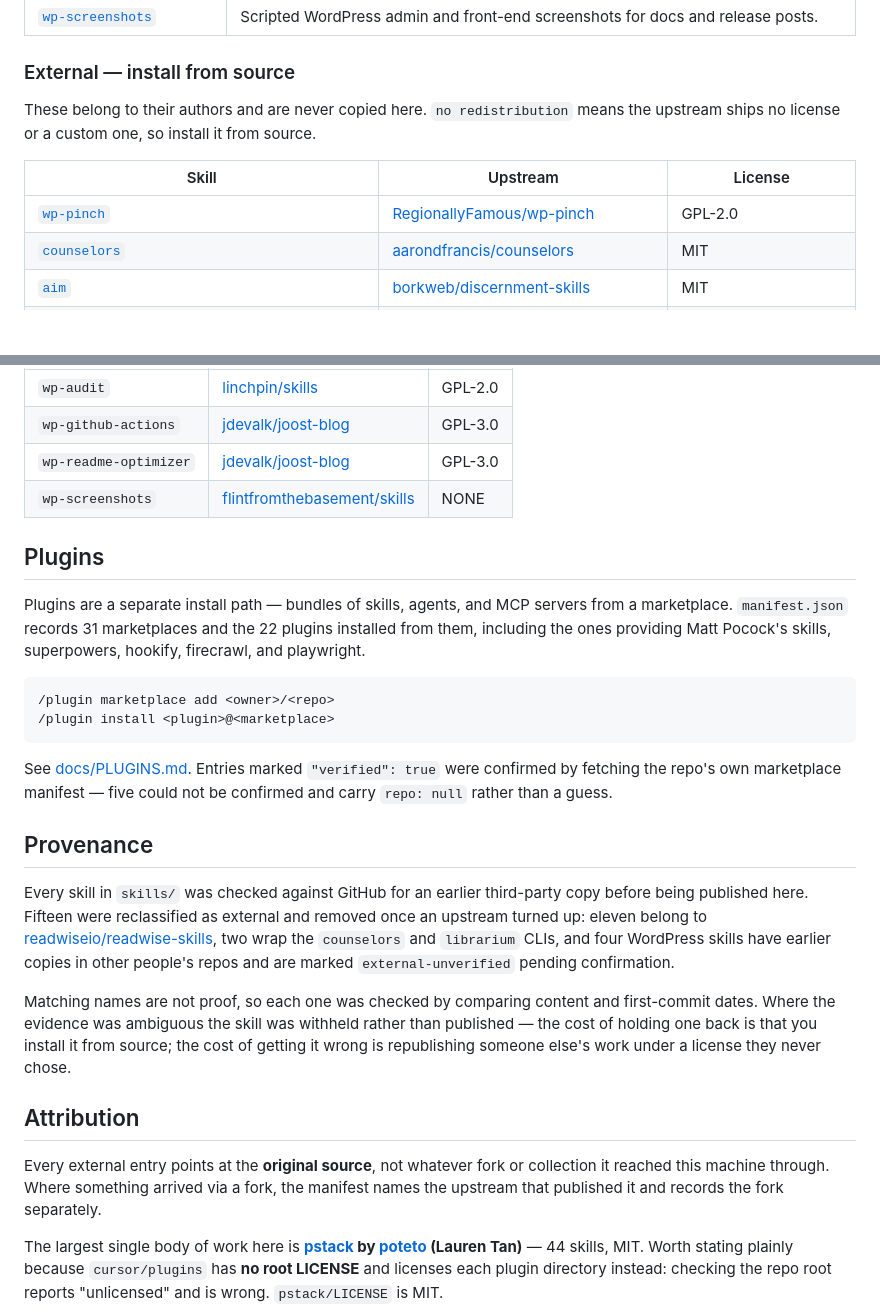
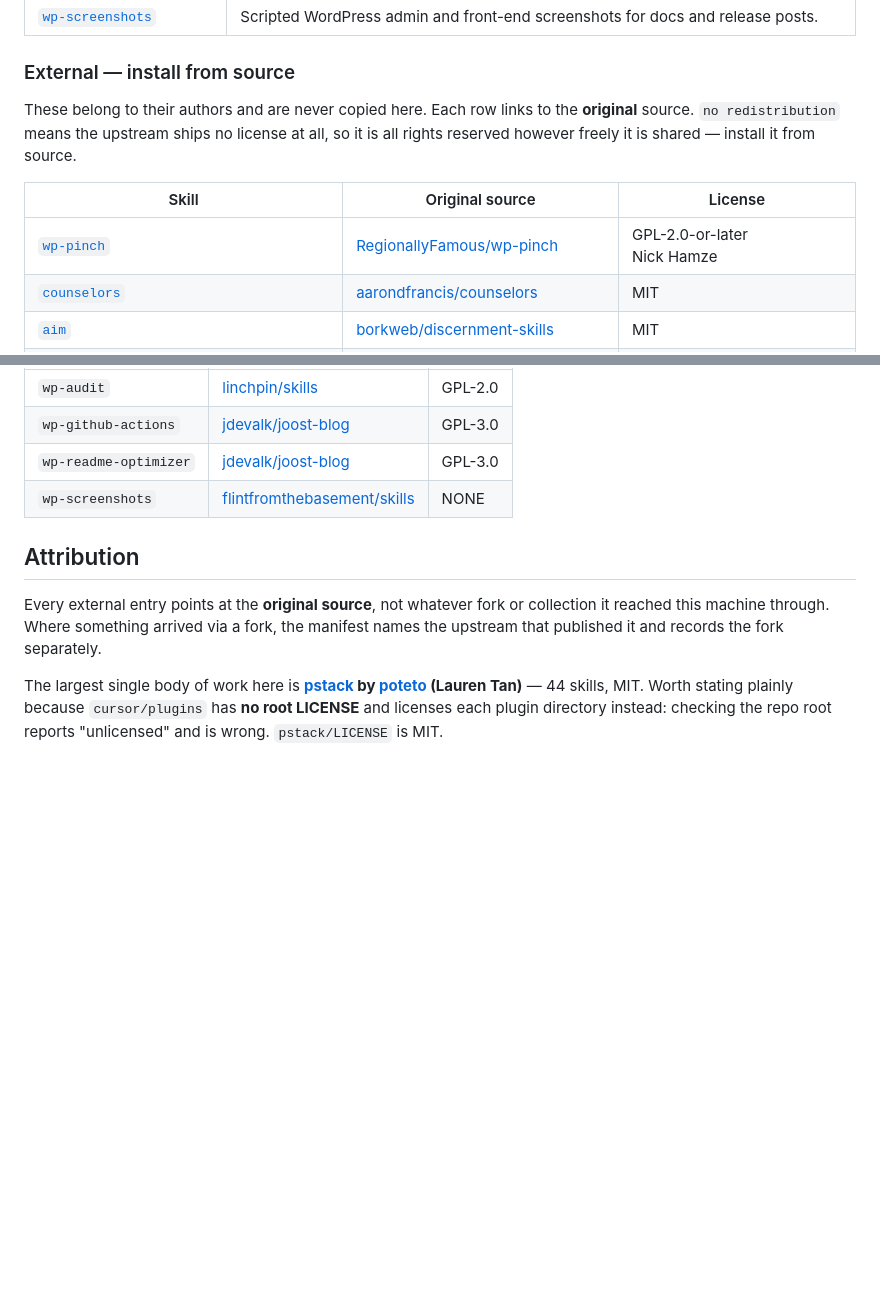
Before and after one commit to courtneyr-dev/agent-skills, a Markdown page: README.md, 2 parts joined by grey strips. Rendered like a GitHub page; blank space fills up the shorter version.

````diff
--- a/README.md
+++ b/README.md
@@ -186,11 +186,13 @@ npx skills@latest add courtneyr-dev/wp-dev-prompts --path skills/wordpress-testi
 
 ### External — install from source
 
-These belong to their authors and are never copied here. `no redistribution` means the upstream ships no license or a custom one, so install it from source.
+These belong to their authors and are never copied here. Each row links to the **original**
+source. `no redistribution` means the upstream ships no license at all, so it is all rights
+reserved however freely it is shared — install it from source.
 
-| Skill | Upstream | License |
+| Skill | Original source | License |
 |---|---|---|
-| [`wp-pinch`](https://github.com/RegionallyFamous/wp-pinch) | [RegionallyFamous/wp-pinch](https://github.com/RegionallyFamous/wp-pinch) | GPL-2.0 |
+| [`wp-pinch`](https://github.com/RegionallyFamous/wp-pinch) | [RegionallyFamous/wp-pinch](https://github.com/RegionallyFamous/wp-pinch) | GPL-2.0-or-later<br>Nick Hamze |
 | [`counselors`](https://github.com/aarondfrancis/counselors) | [aarondfrancis/counselors](https://github.com/aarondfrancis/counselors) | MIT |
 | [`aim`](https://github.com/borkweb/discernment-skills/tree/main/plugins/discernment/skills/aim) | [borkweb/discernment-skills](https://github.com/borkweb/discernment-skills) | MIT |
 | [`cross-check`](https://github.com/borkweb/discernment-skills/tree/main/plugins/discernment/skills/cross-check) | [borkweb/discernment-skills](https://github.com/borkweb/discernment-skills) | MIT |
@@ -278,34 +280,6 @@ An earlier third-party copy exists and authorship could not be established, so t
 | `wp-github-actions` | [jdevalk/joost-blog](https://github.com/jdevalk/joost-blog) | GPL-3.0 |
 | `wp-readme-optimizer` | [jdevalk/joost-blog](https://github.com/jdevalk/joost-blog) | GPL-3.0 |
 | `wp-screenshots` | [flintfromthebasement/skills](https://github.com/flintfromthebasement/skills) | NONE |
-## Plugins
-
-Plugins are a separate install path — bundles of skills, agents, and MCP servers from a marketplace.
-`manifest.json` records 31 marketplaces and the 22 plugins installed from them, including the ones
-providing Matt Pocock's skills, superpowers, hookify, firecrawl, and playwright.
-
-```bash
-/plugin marketplace add <owner>/<repo>
-/plugin install <plugin>@<marketplace>
-```
-
-See [docs/PLUGINS.md](docs/PLUGINS.md). Entries marked `"verified": true` were confirmed by fetching
-the repo's own marketplace manifest — five could not be confirmed and carry `repo: null` rather than
-a guess.
-
-## Provenance
-
-Every skill in `skills/` was checked against GitHub for an earlier third-party copy before being
-published here. Fifteen were reclassified as external and removed once an upstream turned up:
-eleven belong to [readwiseio/readwise-skills](https://github.com/readwiseio/readwise-skills), two
-wrap the `counselors` and `librarium` CLIs, and four WordPress skills have earlier copies in other
-people's repos and are marked `external-unverified` pending confirmation.
-
-Matching names are not proof, so each one was checked by comparing content and first-commit dates.
-Where the evidence was ambiguous the skill was withheld rather than published — the cost of holding
-one back is that you install it from source; the cost of getting it wrong is republishing someone
-else's work under a license they never chose.
-
 ## Attribution
 
 Every external entry points at the **original source**, not whatever fork or collection it reached
````
Also changed, not shown: other parts of README.md (+44 -44 lines).
